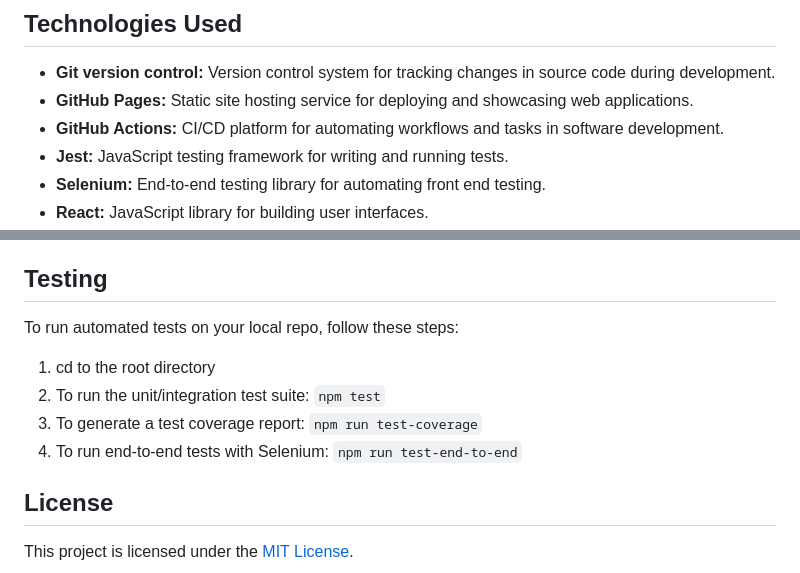
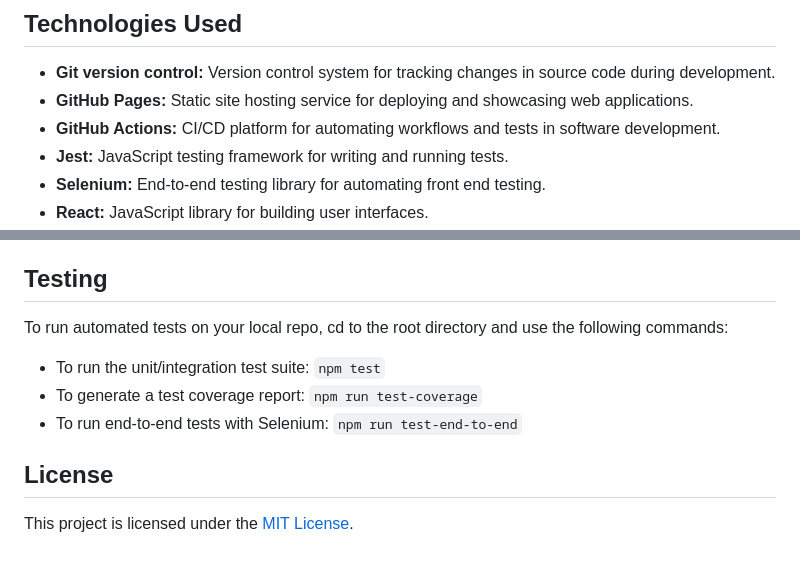
Before and after one commit to Jason-Duffy/karma-police, a Markdown page: README.md, 2 parts joined by grey strips. Drawn GitHub-style.

```diff
--- a/README.md
+++ b/README.md
@@ -6,7 +6,7 @@ Karma Police is a Reddit client that allows users to browse posts from a selecte
 
 - **Git version control:** Version control system for tracking changes in source code during development.
 - **GitHub Pages:** Static site hosting service for deploying and showcasing web applications.
-- **GitHub Actions:** CI/CD platform for automating workflows and tasks in software development.
+- **GitHub Actions:** CI/CD platform for automating workflows and tests in software development.
 - **Jest:** JavaScript testing framework for writing and running tests.
 - **Selenium:** End-to-end testing library for automating front end testing.
 - **React:** JavaScript library for building user interfaces.
@@ -59,12 +59,11 @@ To run Karma Police on your local machine, follow these steps:
 
 ## Testing
 
-To run automated tests on your local repo, follow these steps:
+To run automated tests on your local repo, cd to the root directory and use the following commands:
 
-1. cd to the root directory
-2. To run the unit/integration test suite: `npm test`
-3. To generate a test coverage report: `npm run test-coverage`
-4. To run end-to-end tests with Selenium: `npm run test-end-to-end`
+- To run the unit/integration test suite: `npm test`
+- To generate a test coverage report: `npm run test-coverage`
+- To run end-to-end tests with Selenium: `npm run test-end-to-end`
 
 ## License
 
```
